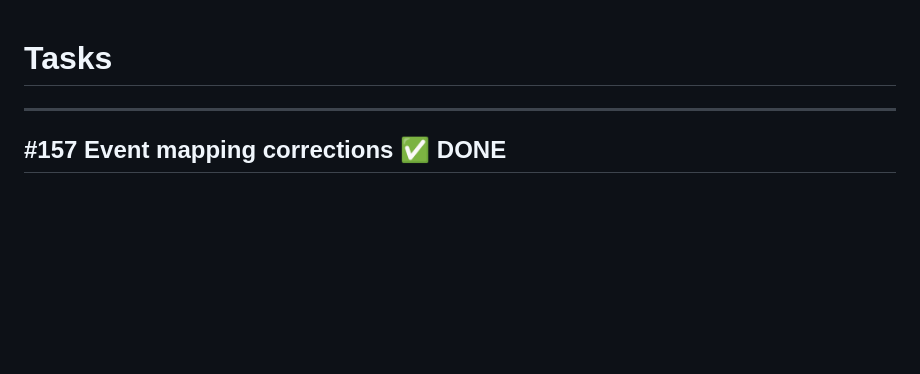
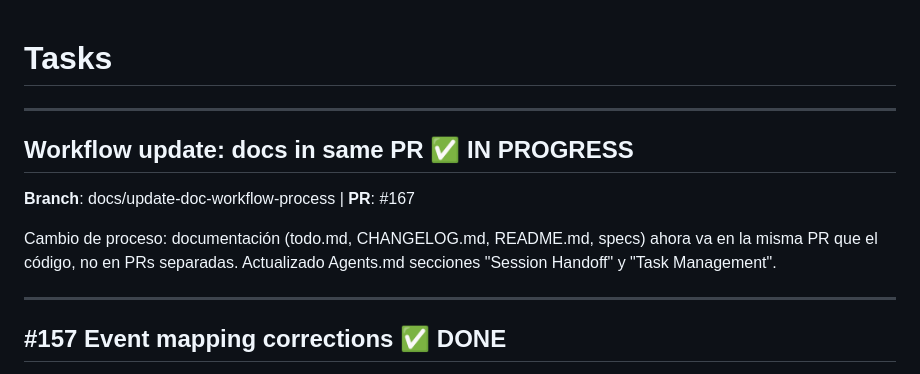
Before and after one commit to nicdobler/NukiBlinker, a Markdown page: tasks/todo.md, the part around the change. GitHub-like rendering; blank space fills up the shorter version.

Commit message:
docs: add todo entry for workflow update

```diff
--- a/tasks/todo.md
+++ b/tasks/todo.md
@@ -1,4 +1,12 @@
 # Tasks
+
+---
+
+## Workflow update: docs in same PR ✅ IN PROGRESS
+
+**Branch**: docs/update-doc-workflow-process | **PR**: #167
+
+Cambio de proceso: documentación (todo.md, CHANGELOG.md, README.md, specs) ahora va en la misma PR que el código, no en PRs separadas. Actualizado Agents.md secciones "Session Handoff" y "Task Management".
 
 ---
 
```
